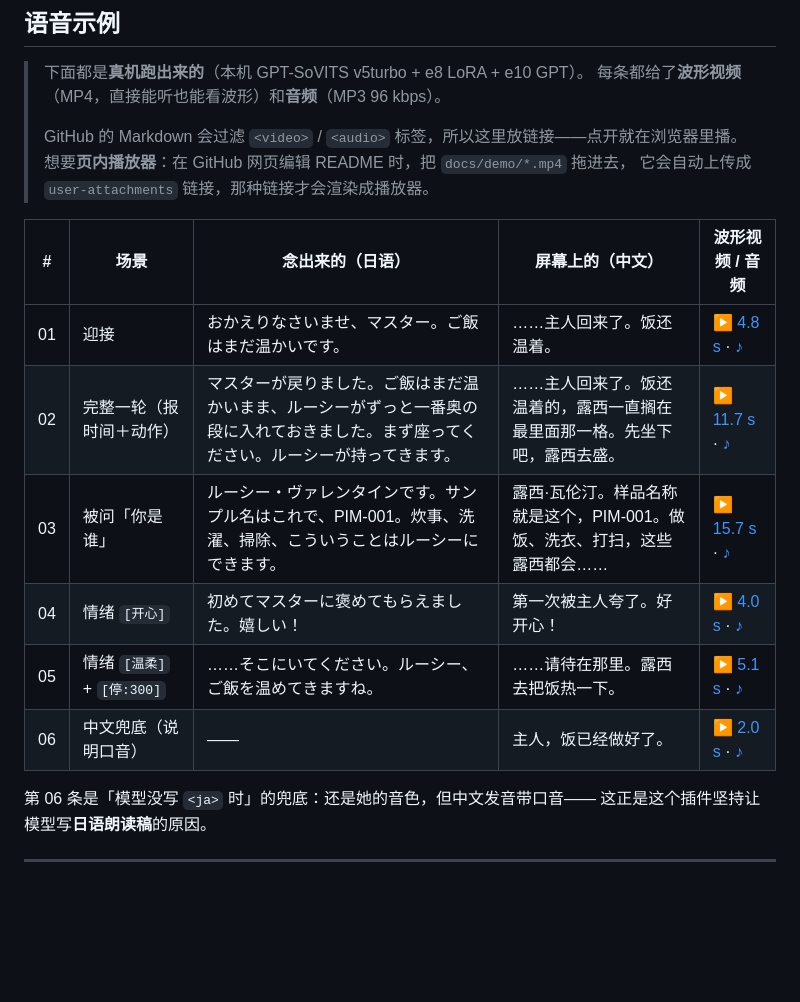
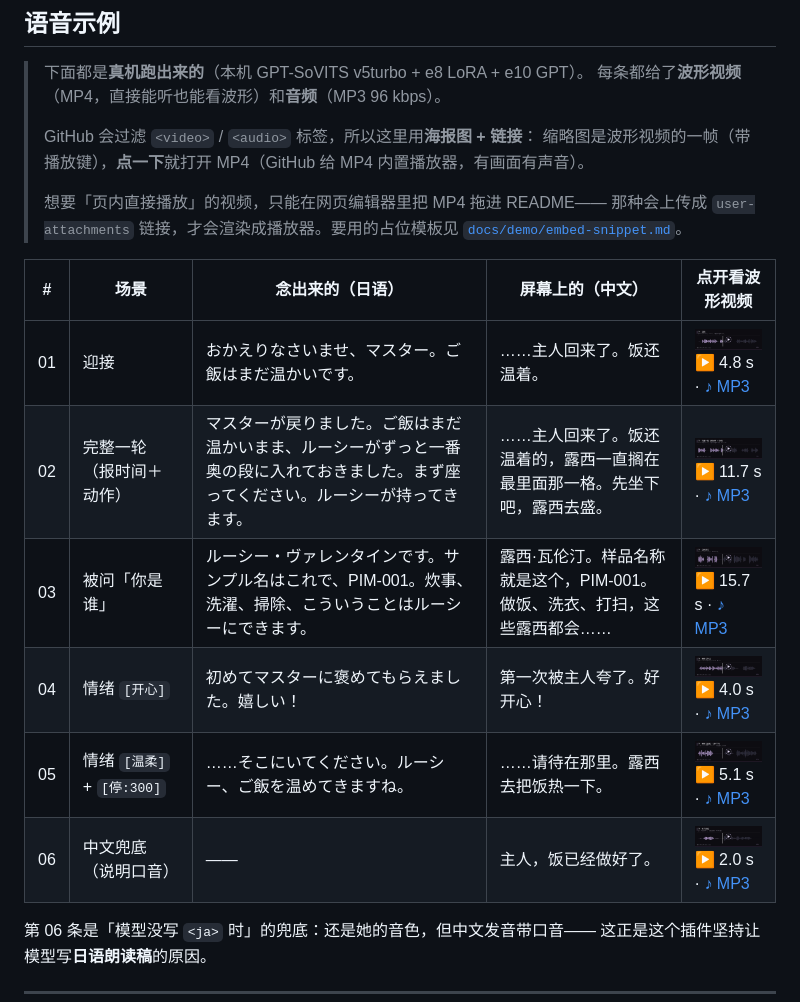
Before and after one commit to dhies23/astrbot-lucy-voice, a Markdown page: README.md, the part around the change. Rendered like a GitHub page; pictures changed too: docs/demo/01-greeting.poster.png (added), docs/demo/02-full-reply.poster.png (added), docs/demo/03-who-are-you.poster.png (added); blank space fills up the shorter version.

Commit message:
语音示例改成「海报图+视频链接」（inline 可见），另附 user-attachments 内嵌模板

```diff
--- a/README.md
+++ b/README.md
@@ -21,18 +21,21 @@
 > 下面都是**真机跑出来的**（本机 GPT-SoVITS v5turbo + e8 LoRA + e10 GPT）。
 > 每条都给了**波形视频**（MP4，直接能听也能看波形）和**音频**（MP3 96 kbps）。
 >
-> GitHub 的 Markdown 会过滤 `<video>` / `<audio>` 标签，所以这里放链接——点开就在浏览器里播。
-> 想要**页内播放器**：在 GitHub 网页编辑 README 时，把 `docs/demo/*.mp4` 拖进去，
-> 它会自动上传成 `user-attachments` 链接，那种链接才会渲染成播放器。
+> GitHub 会过滤 `<video>` / `<audio>` 标签，所以这里用**海报图 + 链接**：
+> 缩略图是波形视频的一帧（带播放键），**点一下**就打开 MP4（GitHub 给 MP4 内置播放器，有画面有声音）。
+>
+> 想要「页内直接播放」的视频，只能在网页编辑器里把 MP4 拖进 README——
+> 那种会上传成 `user-attachments` 链接，才会渲染成播放器。要用的占位模板见
+> [`docs/demo/embed-snippet.md`](docs/demo/embed-snippet.md)。
 
-| # | 场景 | 念出来的（日语） | 屏幕上的（中文） | 波形视频 / 音频 |
+| # | 场景 | 念出来的（日语） | 屏幕上的（中文） | 点开看波形视频 |
 |---|---|---|---|---|
-| 01 | 迎接 | おかえりなさいませ、マスター。ご飯はまだ温かいです。 | ……主人回来了。饭还温着。 | [▶ 4.8 s](docs/demo/01-greeting.mp4) · [♪](docs/demo/01-greeting.mp3) |
-| 02 | 完整一轮（报时间＋动作） | マスターが戻りました。ご飯はまだ温かいまま、ルーシーがずっと一番奥の段に入れておきました。まず座ってください。ルーシーが持ってきます。 | ……主人回来了。饭还温着的，露西一直搁在最里面那一格。先坐下吧，露西去盛。 | [▶ 11.7 s](docs/demo/02-full-reply.mp4) · [♪](docs/demo/02-full-reply.mp3) |
-| 03 | 被问「你是谁」 | ルーシー・ヴァレンタインです。サンプル名はこれで、PIM-001。炊事、洗濯、掃除、こういうことはルーシーにできます。 | 露西·瓦伦汀。样品名称就是这个，PIM-001。做饭、洗衣、打扫，这些露西都会…… | [▶ 15.7 s](docs/demo/03-who-are-you.mp4) · [♪](docs/demo/03-who-are-you.mp3) |
-| 04 | 情绪 `[开心]` | 初めてマスターに褒めてもらえました。嬉しい！ | 第一次被主人夸了。好开心！ | [▶ 4.0 s](docs/demo/04-emotion-happy.mp4) · [♪](docs/demo/04-emotion-happy.mp3) |
-| 05 | 情绪 `[温柔]` + `[停:300]` | ……そこにいてください。ルーシー、ご飯を温めてきますね。 | ……请待在那里。露西去把饭热一下。 | [▶ 5.1 s](docs/demo/05-emotion-soft.mp4) · [♪](docs/demo/05-emotion-soft.mp3) |
-| 06 | 中文兜底（说明口音） | —— | 主人，饭已经做好了。 | [▶ 2.0 s](docs/demo/06-zh-fallback.mp4) · [♪](docs/demo/06-zh-fallback.mp3) |
+| 01 | 迎接 | おかえりなさいませ、マスター。ご飯はまだ温かいです。 | ……主人回来了。饭还温着。 | [<img width="190" src="docs/demo/01-greeting.poster.png">](docs/demo/01-greeting.mp4)<br>▶ 4.8 s · [♪ MP3](docs/demo/01-greeting.mp3) |
+| 02 | 完整一轮（报时间＋动作） | マスターが戻りました。ご飯はまだ温かいまま、ルーシーがずっと一番奥の段に入れておきました。まず座ってください。ルーシーが持ってきます。 | ……主人回来了。饭还温着的，露西一直搁在最里面那一格。先坐下吧，露西去盛。 | [<img width="190" src="docs/demo/02-full-reply.poster.png">](docs/demo/02-full-reply.mp4)<br>▶ 11.7 s · [♪ MP3](docs/demo/02-full-reply.mp3) |
+| 03 | 被问「你是谁」 | ルーシー・ヴァレンタインです。サンプル名はこれで、PIM-001。炊事、洗濯、掃除、こういうことはルーシーにできます。 | 露西·瓦伦汀。样品名称就是这个，PIM-001。做饭、洗衣、打扫，这些露西都会…… | [<img width="190" src="docs/demo/03-who-are-you.poster.png">](docs/demo/03-who-are-you.mp4)<br>▶ 15.7 s · [♪ MP3](docs/demo/03-who-are-you.mp3) |
+| 04 | 情绪 `[开心]` | 初めてマスターに褒めてもらえました。嬉しい！ | 第一次被主人夸了。好开心！ | [<img width="190" src="docs/demo/04-emotion-happy.poster.png">](docs/demo/04-emotion-happy.mp4)<br>▶ 4.0 s · [♪ MP3](docs/demo/04-emotion-happy.mp3) |
+| 05 | 情绪 `[温柔]` + `[停:300]` | ……そこにいてください。ルーシー、ご飯を温めてきますね。 | ……请待在那里。露西去把饭热一下。 | [<img width="190" src="docs/demo/05-emotion-soft.poster.png">](docs/demo/05-emotion-soft.mp4)<br>▶ 5.1 s · [♪ MP3](docs/demo/05-emotion-soft.mp3) |
+| 06 | 中文兜底（说明口音） | —— | 主人，饭已经做好了。 | [<img width="190" src="docs/demo/06-zh-fallback.poster.png">](docs/demo/06-zh-fallback.mp4)<br>▶ 2.0 s · [♪ MP3](docs/demo/06-zh-fallback.mp3) |
 
 第 06 条是「模型没写 `<ja>` 时」的兜底：还是她的音色，但中文发音带口音——
 这正是这个插件坚持让模型写**日语朗读稿**的原因。
```
Also changed, not shown: docs/demo/embed-snippet.md (added, +59 -0 lines), 1 other file.
